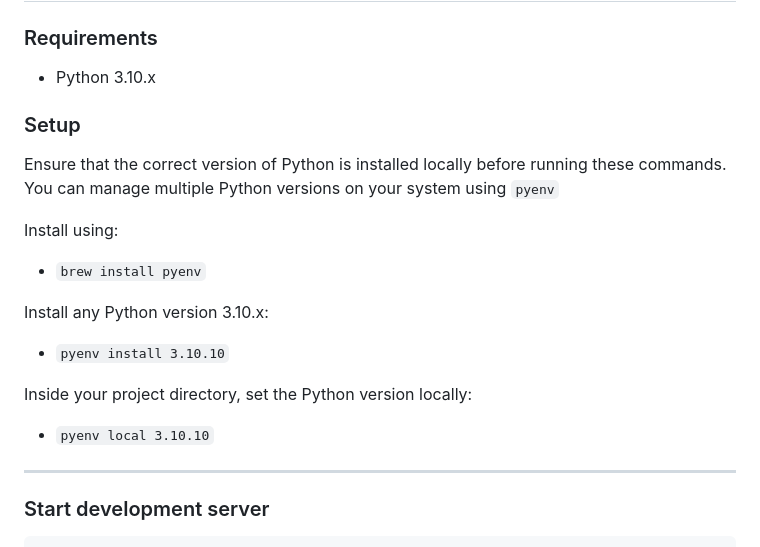
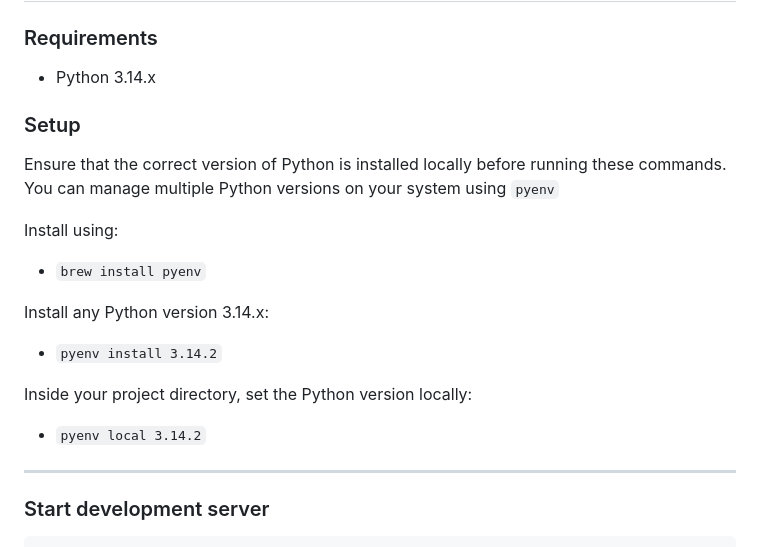
Before and after one commit to ministryofjustice/laa-fee-calculator, a Markdown page: docs/DEVELOPMENT.md, the part around the change. GitHub-like rendering.

Commit message:
Update developerment documentation

```diff
--- a/docs/DEVELOPMENT.md
+++ b/docs/DEVELOPMENT.md
@@ -2,7 +2,7 @@
 
 ### Requirements
 
-* Python 3.10.x
+* Python 3.14.x
 
 ### Setup
 
@@ -12,11 +12,11 @@ You can manage multiple Python versions on your system using `pyenv`
 Install using:
 - `brew install pyenv`
 
-Install any Python version 3.10.x:
-* `pyenv install 3.10.10`
+Install any Python version 3.14.x:
+* `pyenv install 3.14.2`
 
 Inside your project directory, set the Python version locally:
-* `pyenv local 3.10.10`
+* `pyenv local 3.14.2`
 ---
 ### Start development server
 
```
